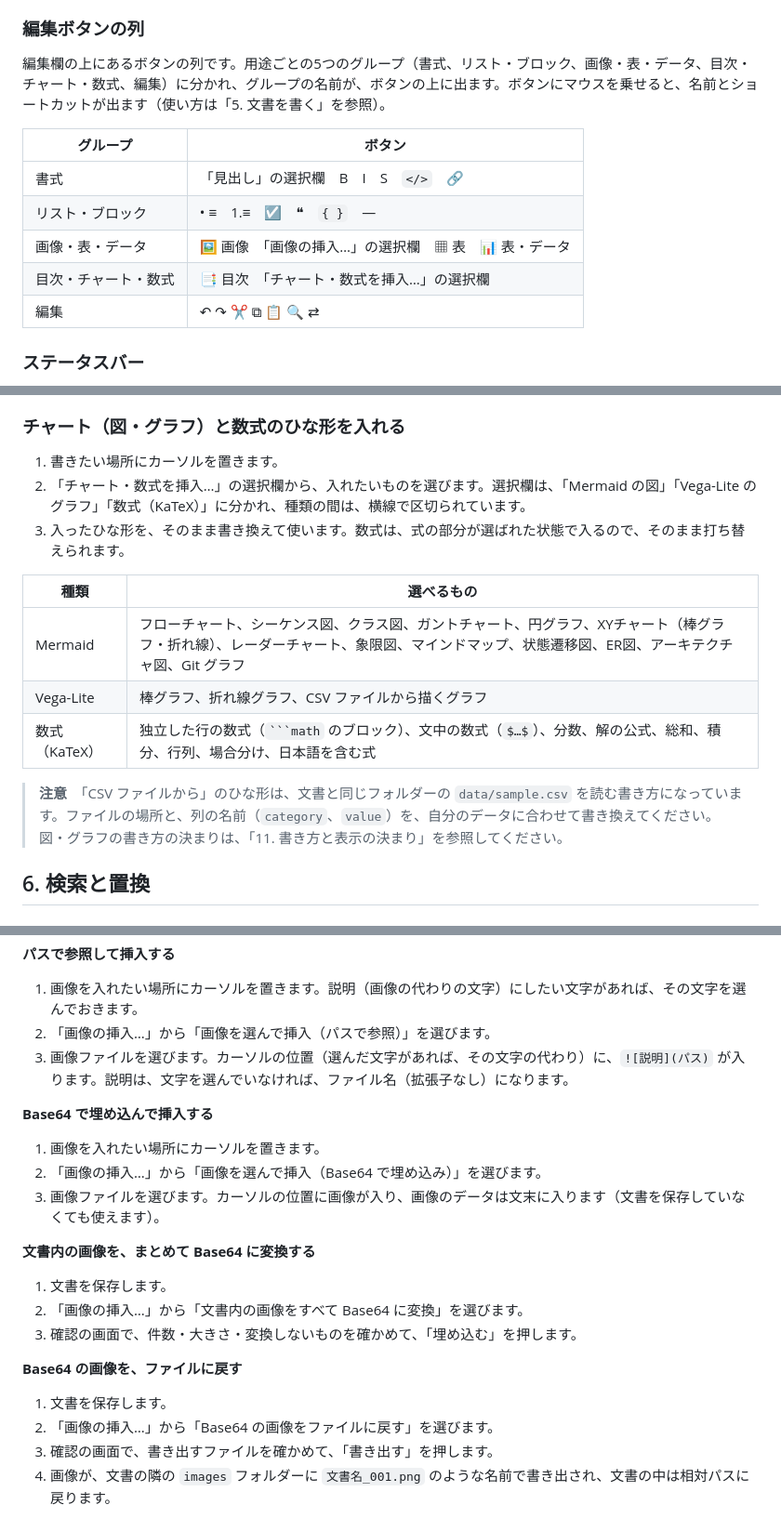
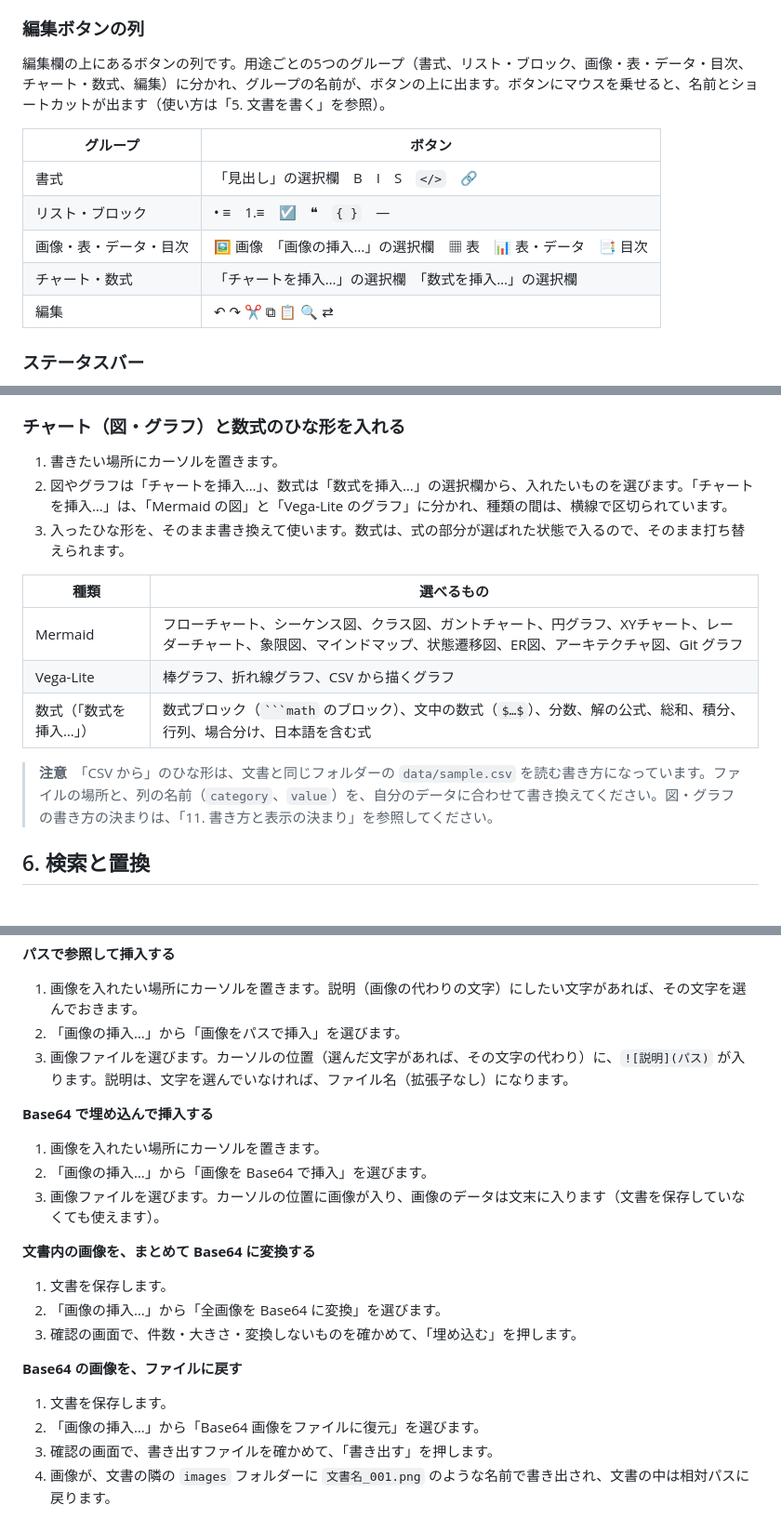
Before and after one commit to prismpepe/MarkdownEditor, a Markdown page: docs/取扱説明書.md, 3 parts joined by grey strips. Shown at 93% size. Drawn GitHub-style.

````diff
--- a/docs/取扱説明書.md
+++ b/docs/取扱説明書.md
@@ -177,14 +177,14 @@ exe と、`%APPDATA%\MarkdownEditor\` のフォルダーを削除すれば、ほ
 
 ### 編集ボタンの列
 
-編集欄の上にあるボタンの列です。用途ごとの5つのグループ（書式、リスト・ブロック、画像・表・データ、目次・チャート・数式、編集）に分かれ、グループの名前が、ボタンの上に出ます。ボタンにマウスを乗せると、名前とショートカットが出ます（使い方は「5. 文書を書く」を参照）。
+編集欄の上にあるボタンの列です。用途ごとの5つのグループ（書式、リスト・ブロック、画像・表・データ・目次、チャート・数式、編集）に分かれ、グループの名前が、ボタンの上に出ます。ボタンにマウスを乗せると、名前とショートカットが出ます（使い方は「5. 文書を書く」を参照）。
 
 | グループ | ボタン |
 | --- | --- |
 | 書式 | 「見出し」の選択欄　B　I　S　`</>`　🔗 |
 | リスト・ブロック | • ≡　1.≡　☑　❝　`{ }`　― |
-| 画像・表・データ | 🖼 画像　「画像の挿入…」の選択欄　▦ 表　📊 表・データ |
-| 目次・チャート・数式 | 📑 目次　「チャート・数式を挿入…」の選択欄 |
+| 画像・表・データ・目次 | 🖼 画像　「画像の挿入…」の選択欄　▦ 表　📊 表・データ　📑 目次 |
+| チャート・数式 | 「チャートを挿入…」の選択欄　「数式を挿入…」の選択欄 |
 | 編集 | ↶ ↷ ✂ ⧉ 📋 🔍 ⇄ |
 
 ### ステータスバー
@@ -335,16 +335,16 @@ exe と、`%APPDATA%\MarkdownEditor\` のフォルダーを削除すれば、ほ
 ### チャート（図・グラフ）と数式のひな形を入れる
 
 1. 書きたい場所にカーソルを置きます。
-2. 「チャート・数式を挿入…」の選択欄から、入れたいものを選びます。選択欄は、「Mermaid の図」「Vega-Lite のグラフ」「数式（KaTeX）」に分かれ、種類の間は、横線で区切られています。
+2. 図やグラフは「チャートを挿入…」、数式は「数式を挿入…」の選択欄から、入れたいものを選びます。「チャートを挿入…」は、「Mermaid の図」と「Vega-Lite のグラフ」に分かれ、種類の間は、横線で区切られています。
 3. 入ったひな形を、そのまま書き換えて使います。数式は、式の部分が選ばれた状態で入るので、そのまま打ち替えられます。
 
 | 種類 | 選べるもの |
 | --- | --- |
-| Mermaid | フローチャート、シーケンス図、クラス図、ガントチャート、円グラフ、XYチャート（棒グラフ・折れ線）、レーダーチャート、象限図、マインドマップ、状態遷移図、ER図、アーキテクチャ図、Git グラフ |
-| Vega-Lite | 棒グラフ、折れ線グラフ、CSV ファイルから描くグラフ |
-| 数式（KaTeX） | 独立した行の数式（` ```math ` のブロック）、文中の数式（`$…$`）、分数、解の公式、総和、積分、行列、場合分け、日本語を含む式 |
+| Mermaid | フローチャート、シーケンス図、クラス図、ガントチャート、円グラフ、XYチャート、レーダーチャート、象限図、マインドマップ、状態遷移図、ER図、アーキテクチャ図、Git グラフ |
+| Vega-Lite | 棒グラフ、折れ線グラフ、CSV から描くグラフ |
+| 数式（「数式を挿入…」） | 数式ブロック（` ```math ` のブロック）、文中の数式（`$…$`）、分数、解の公式、総和、積分、行列、場合分け、日本語を含む式 |
 
-> **注意**　「CSV ファイルから」のひな形は、文書と同じフォルダーの `data/sample.csv` を読む書き方になっています。ファイルの場所と、列の名前（`category`、`value`）を、自分のデータに合わせて書き換えてください。図・グラフの書き方の決まりは、「11. 書き方と表示の決まり」を参照してください。
+> **注意**　「CSV から」のひな形は、文書と同じフォルダーの `data/sample.csv` を読む書き方になっています。ファイルの場所と、列の名前（`category`、`value`）を、自分のデータに合わせて書き換えてください。図・グラフの書き方の決まりは、「11. 書き方と表示の決まり」を参照してください。
 
 ## 6. 検索と置換
 
@@ -418,25 +418,25 @@ exe と、`%APPDATA%\MarkdownEditor\` のフォルダーを削除すれば、ほ
 **パスで参照して挿入する**
 
 1. 画像を入れたい場所にカーソルを置きます。説明（画像の代わりの文字）にしたい文字があれば、その文字を選んでおきます。
-2. 「画像の挿入…」から「画像を選んで挿入（パスで参照）」を選びます。
+2. 「画像の挿入…」から「画像をパスで挿入」を選びます。
 3. 画像ファイルを選びます。カーソルの位置（選んだ文字があれば、その文字の代わり）に、`![説明](パス)` が入ります。説明は、文字を選んでいなければ、ファイル名（拡張子なし）になります。
 
 **Base64 で埋め込んで挿入する**
 
 1. 画像を入れたい場所にカーソルを置きます。
-2. 「画像の挿入…」から「画像を選んで挿入（Base64 で埋め込み）」を選びます。
+2. 「画像の挿入…」から「画像を Base64 で挿入」を選びます。
 3. 画像ファイルを選びます。カーソルの位置に画像が入り、画像のデータは文末に入ります（文書を保存していなくても使えます）。
 
 **文書内の画像を、まとめて Base64 に変換する**
 
 1. 文書を保存します。
-2. 「画像の挿入…」から「文書内の画像をすべて Base64 に変換」を選びます。
+2. 「画像の挿入…」から「全画像を Base64 に変換」を選びます。
 3. 確認の画面で、件数・大きさ・変換しないものを確かめて、「埋め込む」を押します。
 
 **Base64 の画像を、ファイルに戻す**
 
 1. 文書を保存します。
-2. 「画像の挿入…」から「Base64 の画像をファイルに戻す」を選びます。
+2. 「画像の挿入…」から「Base64 画像をファイルに復元」を選びます。
 3. 確認の画面で、書き出すファイルを確かめて、「書き出す」を押します。
 4. 画像が、文書の隣の `images` フォルダーに `文書名_001.png` のような名前で書き出され、文書の中は相対パスに戻ります。
 
````
Also changed, not shown: other parts of docs/取扱説明書.md (+3 -3 lines), docs/簡易仕様書.md (+7 -4 lines), docs/images/MarkdownEditor-dark.png, docs/images/MarkdownEditor-light.png, 6 other files.
